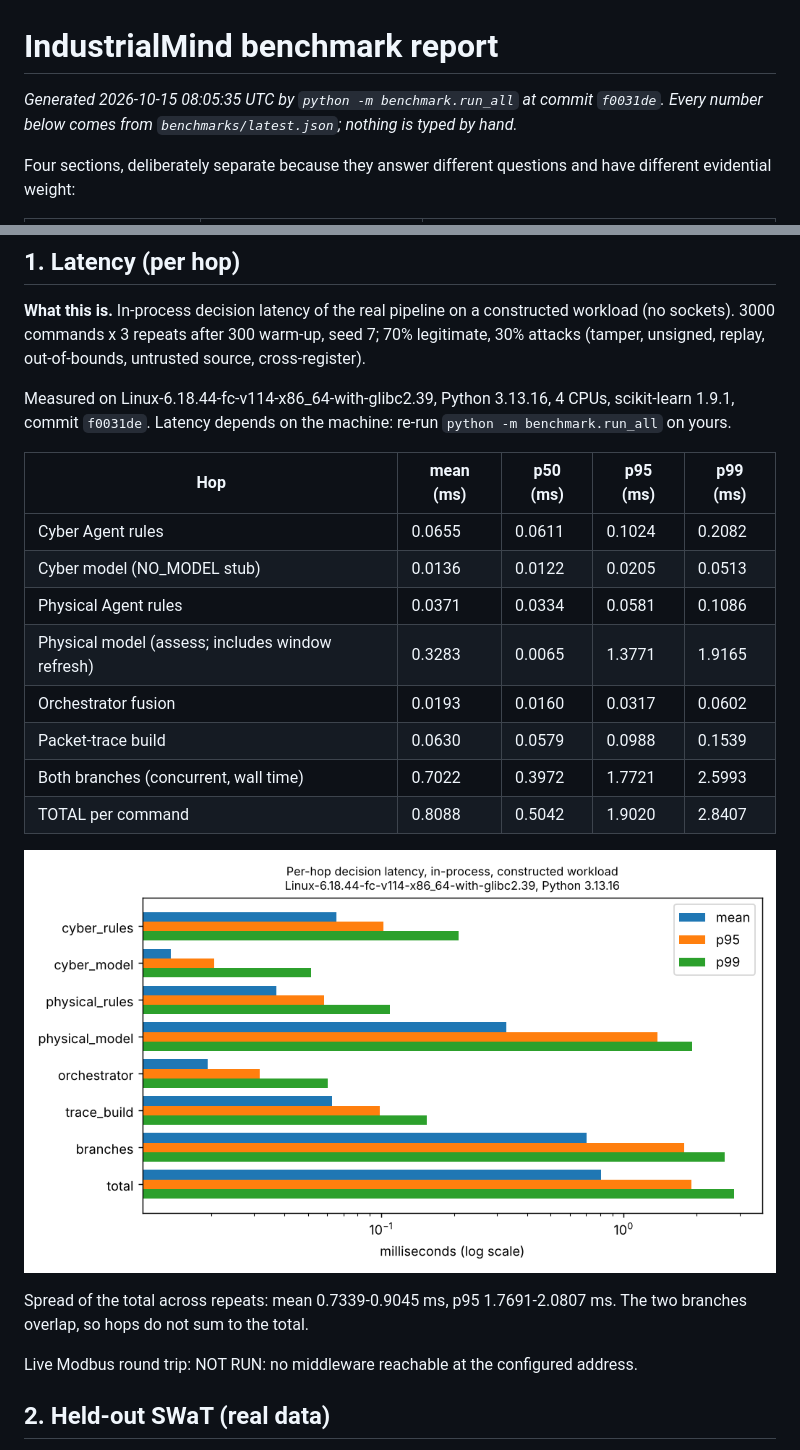
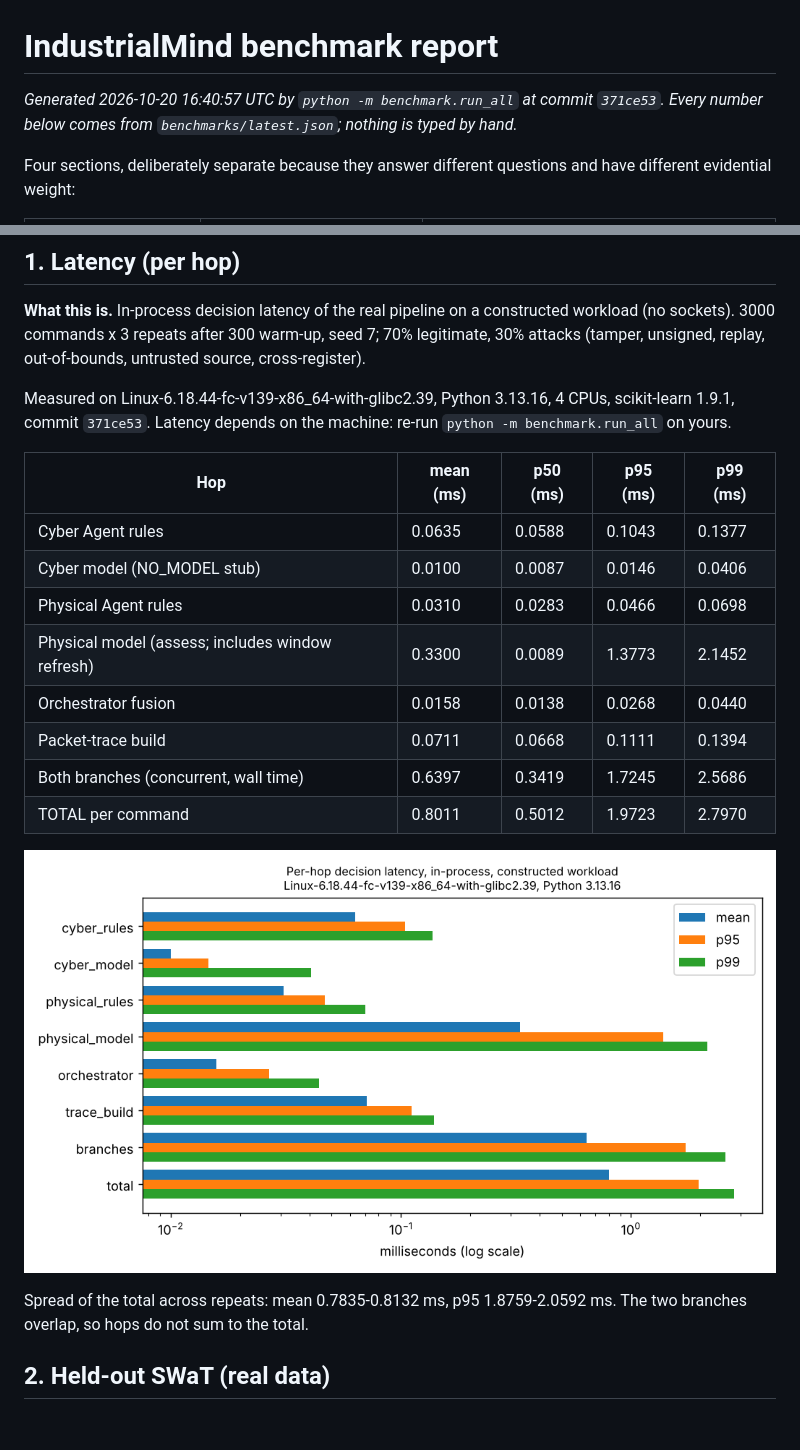
Before and after one commit to prrrrrpnch/IndustrialMinds, a Markdown page: docs/reports/benchmark_report.md, 2 parts joined by grey strips. GitHub-like rendering; pictures changed too: docs/reports/figures/latency_per_hop.png; blank space fills up the shorter version.

```diff
--- a/docs/reports/benchmark_report.md
+++ b/docs/reports/benchmark_report.md
@@ -1,6 +1,6 @@
 # IndustrialMind benchmark report
 
-_Generated 2026-10-15 08:05:35 UTC by `python -m benchmark.run_all` at commit `f0031de`. Every number below comes from `benchmarks/latest.json`; nothing is typed by hand._
+_Generated 2026-10-20 16:40:57 UTC by `python -m benchmark.run_all` at commit `371ce53`. Every number below comes from `benchmarks/latest.json`; nothing is typed by hand._
 
 Four sections, deliberately separate because they answer different questions and have different evidential weight:
 
@@ -36,24 +36,22 @@ Three-class decision matrix of the rule layers on constructed commands (rows = t
 
 **What this is.** In-process decision latency of the real pipeline on a constructed workload (no sockets). 3000 commands x 3 repeats after 300 warm-up, seed 7; 70% legitimate, 30% attacks (tamper, unsigned, replay, out-of-bounds, untrusted source, cross-register).
 
-Measured on Linux-6.18.44-fc-v114-x86_64-with-glibc2.39, Python 3.13.16, 4 CPUs, scikit-learn 1.9.1, commit `f0031de`. Latency depends on the machine: re-run `python -m benchmark.run_all` on yours.
+Measured on Linux-6.18.44-fc-v139-x86_64-with-glibc2.39, Python 3.13.16, 4 CPUs, scikit-learn 1.9.1, commit `371ce53`. Latency depends on the machine: re-run `python -m benchmark.run_all` on yours.
 
 | Hop | mean (ms) | p50 (ms) | p95 (ms) | p99 (ms) |
 |---|---|---|---|---|
-| Cyber Agent rules | 0.0655 | 0.0611 | 0.1024 | 0.2082 |
-| Cyber model (NO_MODEL stub) | 0.0136 | 0.0122 | 0.0205 | 0.0513 |
-| Physical Agent rules | 0.0371 | 0.0334 | 0.0581 | 0.1086 |
-| Physical model (assess; includes window refresh) | 0.3283 | 0.0065 | 1.3771 | 1.9165 |
-| Orchestrator fusion | 0.0193 | 0.0160 | 0.0317 | 0.0602 |
-| Packet-trace build | 0.0630 | 0.0579 | 0.0988 | 0.1539 |
-| Both branches (concurrent, wall time) | 0.7022 | 0.3972 | 1.7721 | 2.5993 |
-| TOTAL per command | 0.8088 | 0.5042 | 1.9020 | 2.8407 |
+| Cyber Agent rules | 0.0635 | 0.0588 | 0.1043 | 0.1377 |
+| Cyber model (NO_MODEL stub) | 0.0100 | 0.0087 | 0.0146 | 0.0406 |
+| Physical Agent rules | 0.0310 | 0.0283 | 0.0466 | 0.0698 |
+| Physical model (assess; includes window refresh) | 0.3300 | 0.0089 | 1.3773 | 2.1452 |
+| Orchestrator fusion | 0.0158 | 0.0138 | 0.0268 | 0.0440 |
+| Packet-trace build | 0.0711 | 0.0668 | 0.1111 | 0.1394 |
+| Both branches (concurrent, wall time) | 0.6397 | 0.3419 | 1.7245 | 2.5686 |
+| TOTAL per command | 0.8011 | 0.5012 | 1.9723 | 2.7970 |
 
 ![Per-hop latency](figures/latency_per_hop.png)
 
-Spread of the total across repeats: mean 0.7339-0.9045 ms, p95 1.7691-2.0807 ms. The two branches overlap, so hops do not sum to the total.
-
-Live Modbus round trip: NOT RUN: no middleware reachable at the configured address.
+Spread of the total across repeats: mean 0.7835-0.8132 ms, p95 1.8759-2.0592 ms. The two branches overlap, so hops do not sum to the total.
 
 ## 2. Held-out SWaT (real data)
 
```
Also changed, not shown: README.md (+2 -2 lines), docs/reports/evidence_pack.md (+4 -2 lines), 6 other files.
